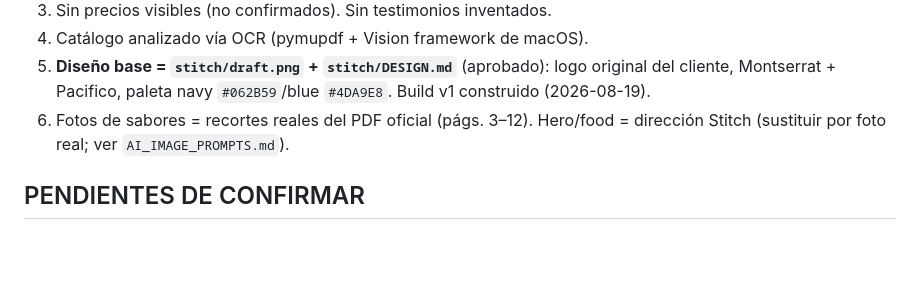
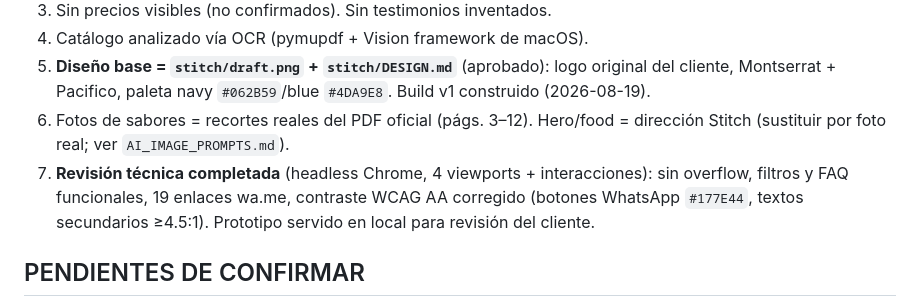
Before and after one commit to addv-sites/aguas-art, a Markdown page: cmem.md, the part around the change. GitHub-like rendering; blank space fills up the shorter version.

```diff
--- a/cmem.md
+++ b/cmem.md
@@ -64,6 +64,9 @@ Cero preparación · consistencia por botella · sin merma · ticket premium / v
    Montserrat + Pacifico, paleta navy `#062B59`/blue `#4DA9E8`. Build v1 construido (2026-08-19).
 6. Fotos de sabores = recortes reales del PDF oficial (págs. 3–12). Hero/food = dirección Stitch
    (sustituir por foto real; ver `AI_IMAGE_PROMPTS.md`).
+7. **Revisión técnica completada** (headless Chrome, 4 viewports + interacciones): sin overflow,
+   filtros y FAQ funcionales, 19 enlaces wa.me, contraste WCAG AA corregido (botones WhatsApp
+   `#177E44`, textos secundarios ≥4.5:1). Prototipo servido en local para revisión del cliente.
 
 ## PENDIENTES DE CONFIRMAR
 
```
Also changed, not shown: CLAUDE.md (+1 -0 lines), project_state.md (+24 -2 lines).
